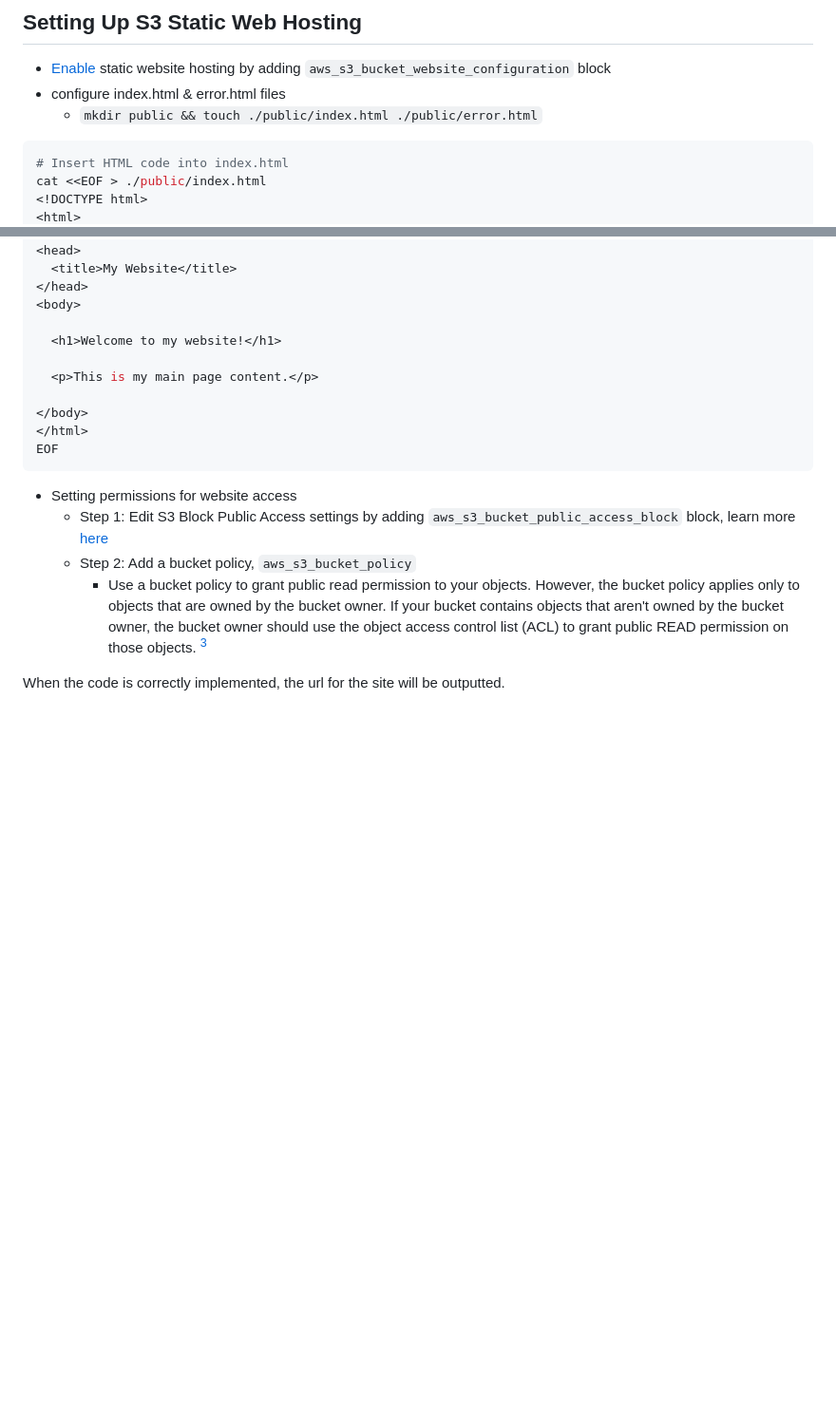
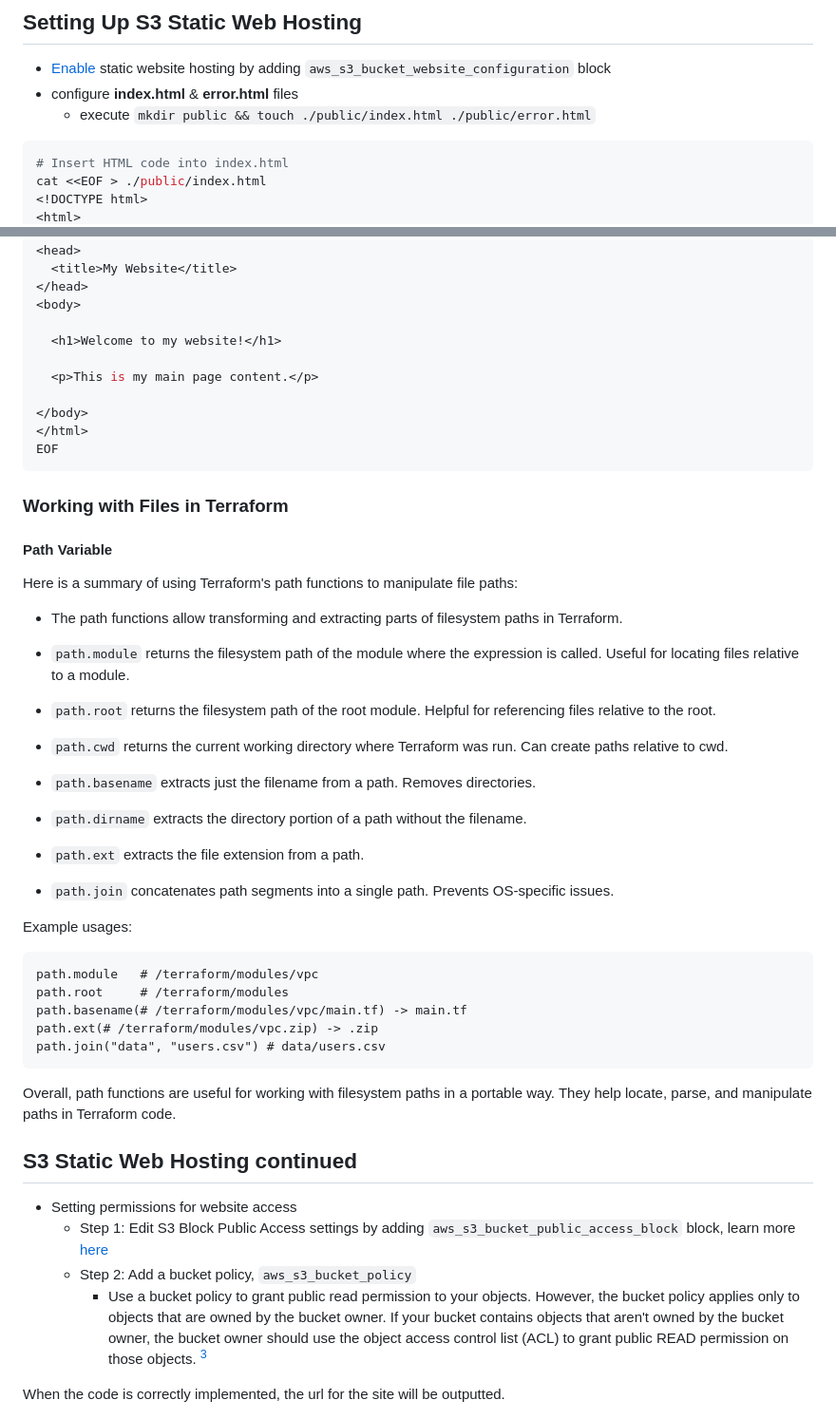
Before and after one commit to CracktheDom/terraform-beginner-bootcamp-2023, a Markdown page: journal/week1.md, 2 parts joined by grey strips. Shown at 95% size. Drawn GitHub-style; blank space fills up the shorter version.

````diff
--- a/journal/week1.md
+++ b/journal/week1.md
@@ -241,8 +241,8 @@ Overall, modules allow Terraform configurations to be decomposed and packaged in
 
 ## Setting Up S3 Static Web Hosting
 + [Enable](https://registry.terraform.io/providers/hashicorp/aws/latest/docs/resources/s3_bucket_website_configuration) static website hosting by adding `aws_s3_bucket_website_configuration` block
-+ configure index.html & error.html files
-  + `mkdir public && touch ./public/index.html ./public/error.html`
++ configure **index.html** & **error.html** files
+  + execute `mkdir public && touch ./public/index.html ./public/error.html`
 
 ```sh
 # Insert HTML code into index.html
@@ -263,6 +263,42 @@ cat <<EOF > ./public/index.html
 EOF
 ```
 
+### Working with Files in Terraform
+
+#### Path Variable
+
+Here is a summary of using Terraform's path functions to manipulate file paths:
+
+- The path functions allow transforming and extracting parts of filesystem paths in Terraform.
+
+- `path.module` returns the filesystem path of the module where the expression is called. Useful for locating files relative to a module.
+
+- `path.root` returns the filesystem path of the root module. Helpful for referencing files relative to the root.
+
+- `path.cwd` returns the current working directory where Terraform was run. Can create paths relative to cwd.
+
+- `path.basename` extracts just the filename from a path. Removes directories.
+
+- `path.dirname` extracts the directory portion of a path without the filename.
+
+- `path.ext` extracts the file extension from a path.
+
+- `path.join` concatenates path segments into a single path. Prevents OS-specific issues.
+
+Example usages:
+
+```
+path.module   # /terraform/modules/vpc
+path.root     # /terraform/modules
+path.basename(# /terraform/modules/vpc/main.tf) -> main.tf
+path.ext(# /terraform/modules/vpc.zip) -> .zip
+path.join("data", "users.csv") # data/users.csv
+```
+
+Overall, path functions are useful for working with filesystem paths in a portable way. They help locate, parse, and manipulate paths in Terraform code.
+
+## S3 Static Web Hosting continued
+
 + Setting permissions for website access
   + Step 1: Edit S3 Block Public Access settings by adding `aws_s3_bucket_public_access_block` block, learn more [here](https://registry.terraform.io/providers/hashicorp/aws/latest/docs/resources/s3_bucket_public_access_block)
   + Step 2: Add a bucket policy, `aws_s3_bucket_policy`
````
Also changed, not shown: other parts of journal/week1.md (+0 -1 lines).
